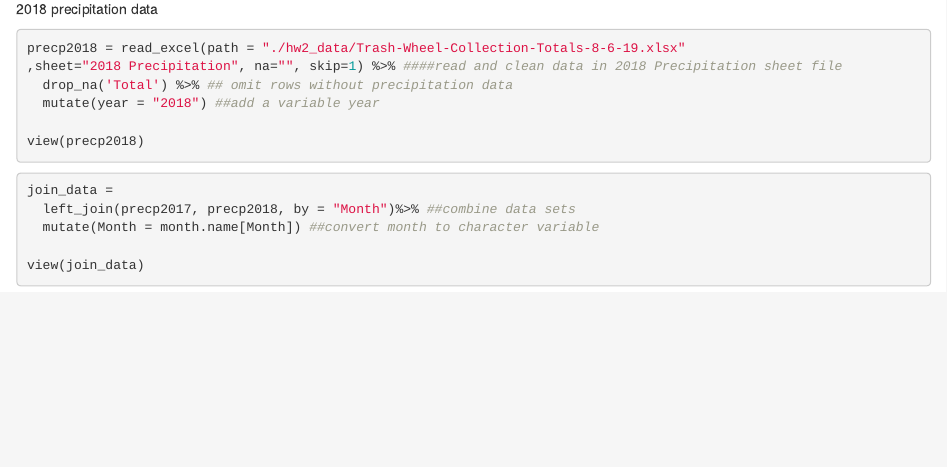
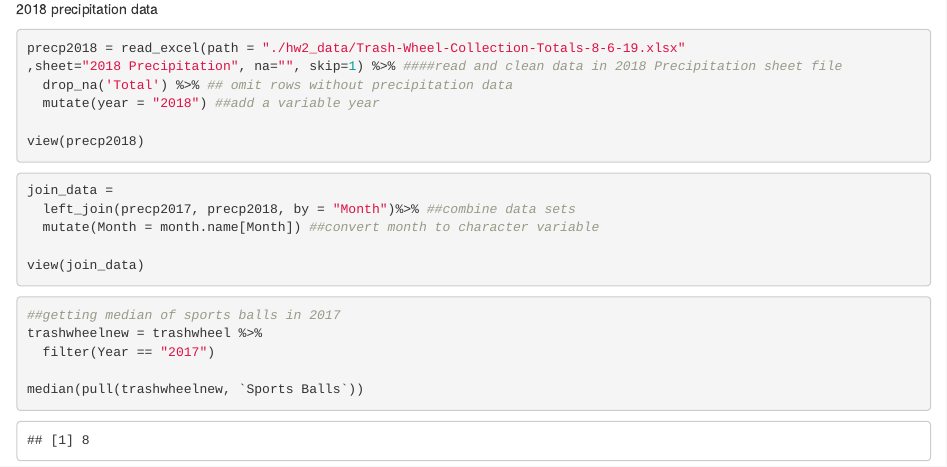
Before and after one commit to weiran-zhang/p8105_hw2_wz2506, an R Markdown document (p8105_hw2_wz2506.Rmd): the page in a window 1100 px wide, from 770 px down. The pictures show the output file p8105_hw2_wz2506.html that the author committed with the source, opened offline.

Commit message:
getting median of sports balls in 2017

````diff
--- a/p8105_hw2_wz2506.Rmd
+++ b/p8105_hw2_wz2506.Rmd
@@ -58,3 +58,11 @@ join_data =
 view(join_data)
 
 ```
+
+```{r}
+##getting median of sports balls in 2017
+trashwheelnew = trashwheel %>%
+  filter(Year == "2017")
+
+median(pull(trashwheelnew, `Sports Balls`))
+```
````
Also changed, not shown: p8105_hw2_wz2506.html.
